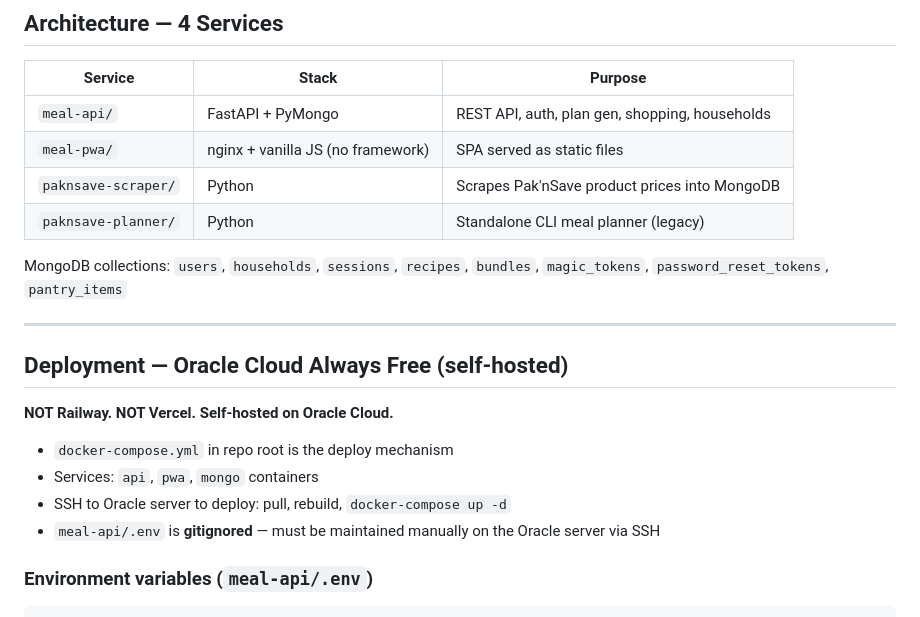
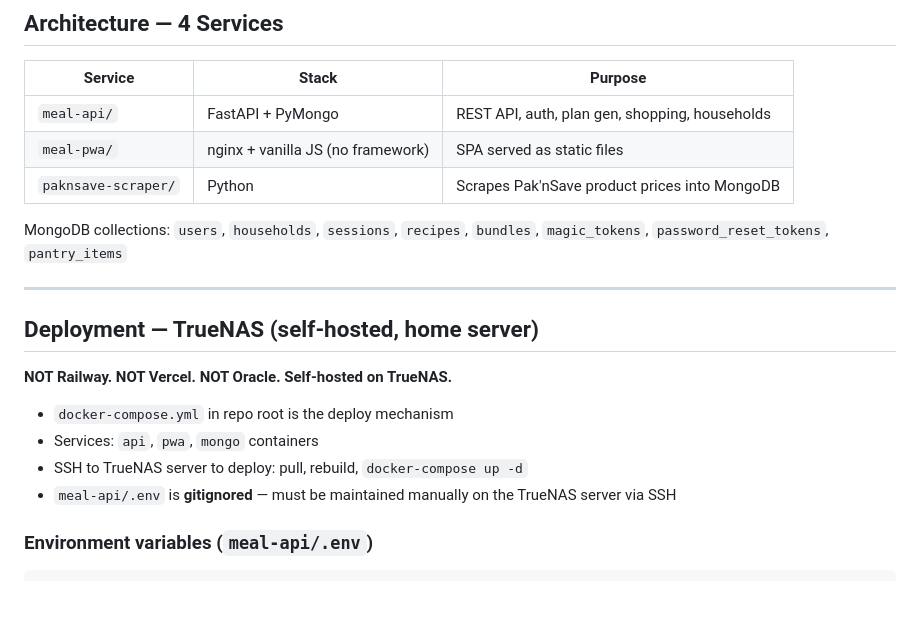
Before and after one commit to Cloudstreet445/meal-prep, a Markdown page: CLAUDE.md, the part around one of its changes. GitHub-like rendering.

Commit message:
chore: update CLAUDE.md — TrueNAS deployment, remove retired paknsave-planner entry

````diff
--- a/CLAUDE.md
+++ b/CLAUDE.md
@@ -12,20 +12,19 @@ A weekly meal planning app for New Zealand households. Scrapes live prices from
 | `meal-api/` | FastAPI + PyMongo | REST API, auth, plan gen, shopping, households |
 | `meal-pwa/` | nginx + vanilla JS (no framework) | SPA served as static files |
 | `paknsave-scraper/` | Python | Scrapes Pak'nSave product prices into MongoDB |
-| `paknsave-planner/` | Python | Standalone CLI meal planner (legacy) |
 
 MongoDB collections: `users`, `households`, `sessions`, `recipes`, `bundles`, `magic_tokens`, `password_reset_tokens`, `pantry_items`
 
 ---
 
-## Deployment — Oracle Cloud Always Free (self-hosted)
+## Deployment — TrueNAS (self-hosted, home server)
 
-**NOT Railway. NOT Vercel. Self-hosted on Oracle Cloud.**
+**NOT Railway. NOT Vercel. NOT Oracle. Self-hosted on TrueNAS.**
 
 - `docker-compose.yml` in repo root is the deploy mechanism
 - Services: `api`, `pwa`, `mongo` containers
-- SSH to Oracle server to deploy: pull, rebuild, `docker-compose up -d`
-- `meal-api/.env` is **gitignored** — must be maintained manually on the Oracle server via SSH
+- SSH to TrueNAS server to deploy: pull, rebuild, `docker-compose up -d`
+- `meal-api/.env` is **gitignored** — must be maintained manually on the TrueNAS server via SSH
 
 ### Environment variables (`meal-api/.env`)
 ```
````
Also changed, not shown: other parts of CLAUDE.md (+1 -1 lines).
